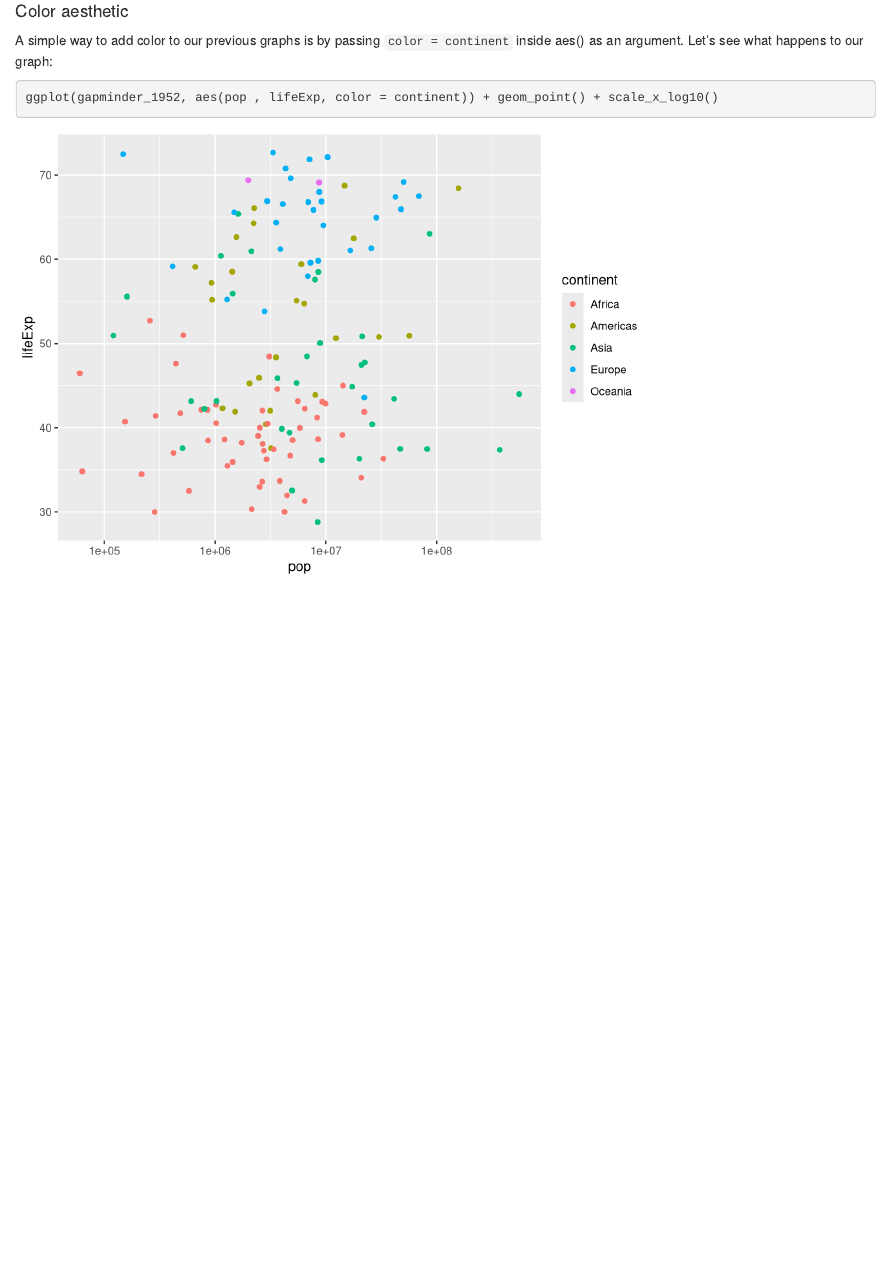
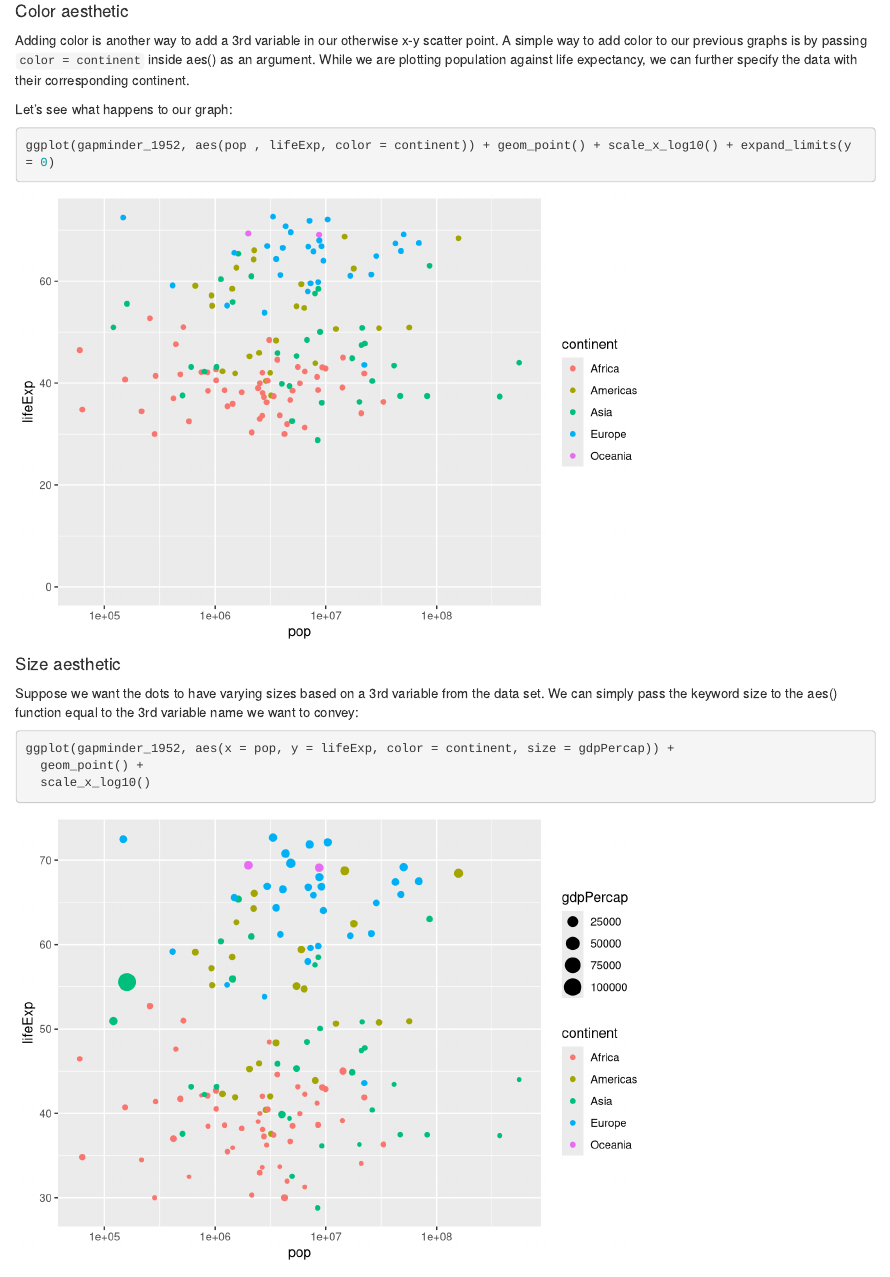
Before and after one commit to jmtfeliciano/Datascientist_R_Track, an R Markdown document (3_Tidyverse/2_DataVisualization/datavisualizationNB.Rmd): the page in a window 1100 px wide, from 1970 px down. Rendered offline with R 4.5, knitr and Pandoc, with nearby package versions; the gapminder table comes from the copy in Python's plotly package.

Commit message:
Corrected description of scripts for color aesthetic

````diff
--- a/3_Tidyverse/2_DataVisualization/datavisualizationNB.Rmd
+++ b/3_Tidyverse/2_DataVisualization/datavisualizationNB.Rmd
@@ -46,8 +46,20 @@ ggplot(gapminder_1952, aes(pop , lifeExp)) + geom_point() + scale_x_log10()
 
 #### Color aesthetic
 
-A simple way to add color to our previous graphs is by passing `color = continent` inside aes() as an argument.  Let's see what happens to our graph:
+Adding color is another way to add a 3rd variable in our otherwise x-y scatter point.  A simple way to add color to our previous graphs is by passing `color = continent` inside aes() as an argument. While we are plotting population against life expectancy, we can further specify the data with their corresponding continent.
+
+Let's see what happens to our graph:
 
 ```{r}
-ggplot(gapminder_1952, aes(pop , lifeExp, color = continent)) + geom_point() + scale_x_log10()
+ggplot(gapminder_1952, aes(pop , lifeExp, color = continent)) + geom_point() + scale_x_log10() + expand_limits(y = 0)
 ```
+
+#### Size aesthetic
+
+Suppose we want the dots to have varying sizes based on a 3rd variable from the data set.  We can simply pass the keyword size to the aes() function equal to the 3rd variable name we want to convey:
+
+```{r}
+ggplot(gapminder_1952, aes(x = pop, y = lifeExp, color = continent, size = gdpPercap)) +
+  geom_point() +
+  scale_x_log10()
+```
````
